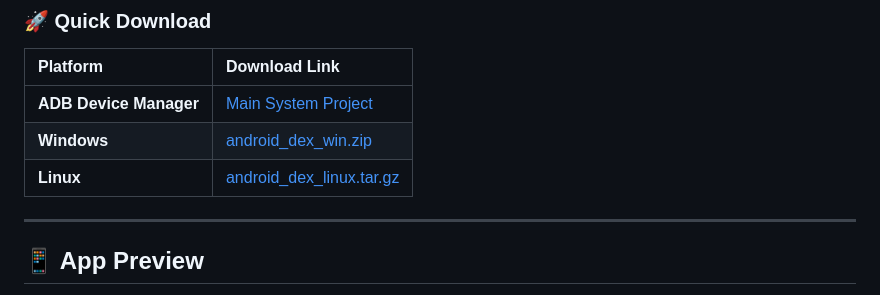
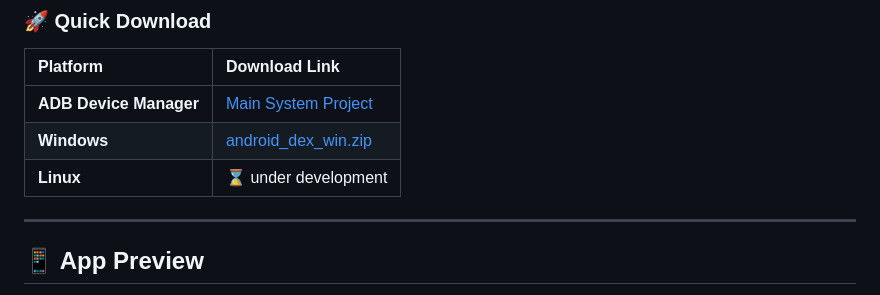
Before and after one commit to Shrey113/Android-Dex, a Markdown page: README.md, the part around the change. GitHub-like rendering.

Commit message:
docs: update Windows download link and mark Linux as under development in README

```diff
--- a/README.md
+++ b/README.md
@@ -17,8 +17,8 @@ Mirror apps, control your phone, stream audio, manage media, launch multiple And
 | Platform | Download Link |
 | :--- | :--- |
 | **ADB Device Manager** | [Main System Project](https://github.com/Shrey113/Adb-Device-Manager-2) |
-| **Windows** | [android_dex_win.zip](https://github.com/Shrey113/Android-Dex/releases/latest/download/android_dex_win.zip) |
-| **Linux** | [android_dex_linux.tar.gz](https://github.com/Shrey113/Android-Dex/releases/latest/download/android_dex_linux.tar.gz) |
+| **Windows** | [android_dex_win.zip](https://github.com/Shrey113/Android-Dex/releases/latest/download/Android_Dex_Windows.zip) |
+| **Linux** | ⌛ under development |
 
 ---
 
```
